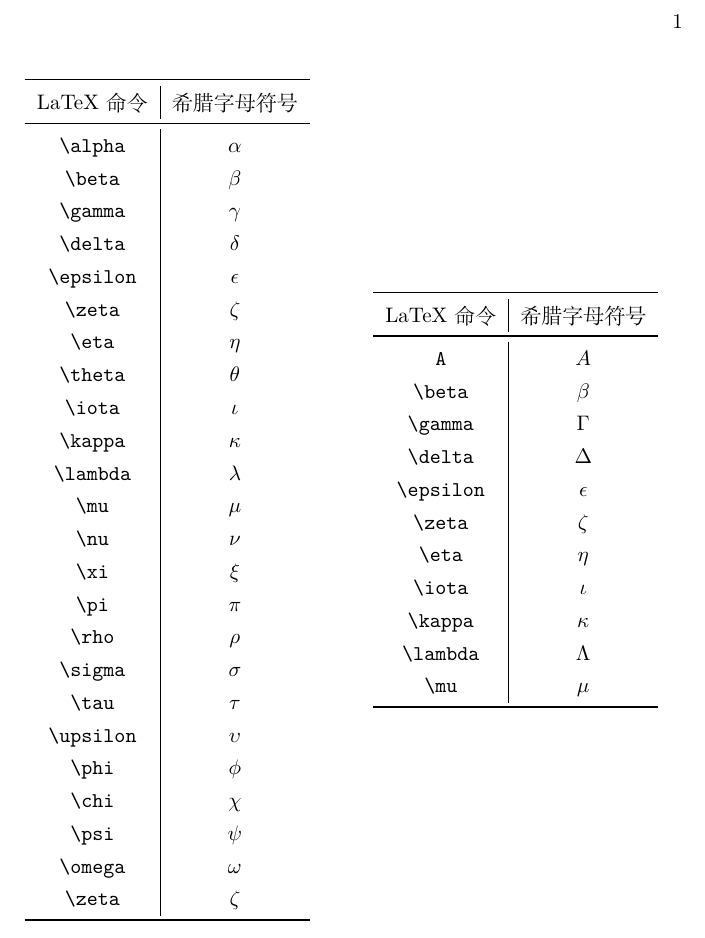
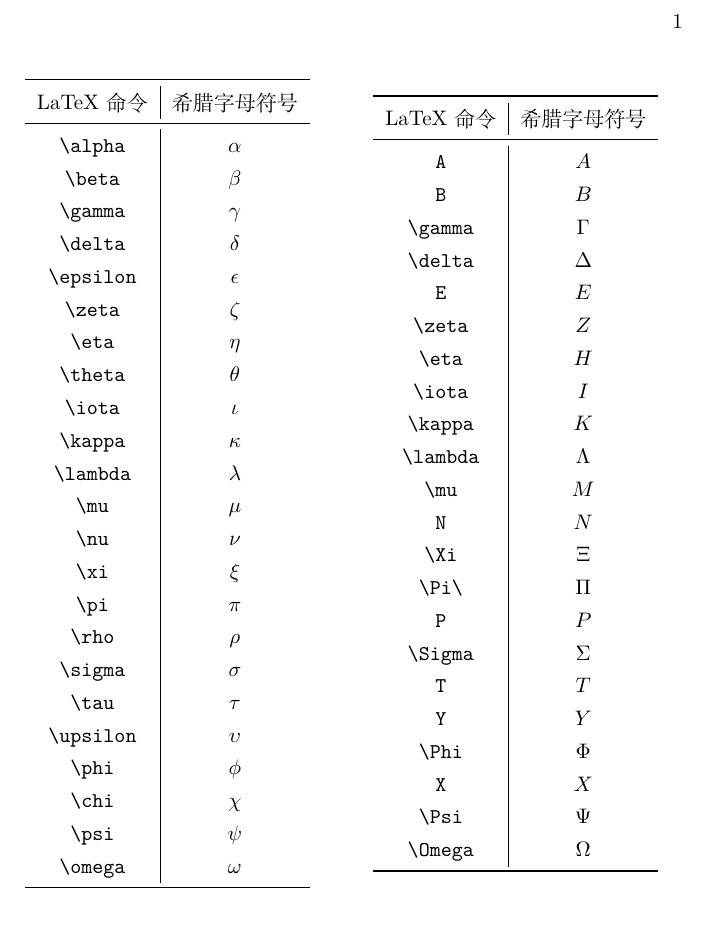
Before and after one commit to cAtPile/LaTeX_learner, a LaTeX document (main.tex): part of the page, cut so that both start at the same text. Compiled offline with XeLaTeX.

Commit message:
大写希腊字母 待修改

```diff
--- a/main.tex
+++ b/main.tex
@@ -32,7 +32,6 @@
 			\verb|\chi|&$\chi$\\
 			\verb|\psi|&$\psi$\\
 			\verb|\omega|&$\omega$\\
-			\verb|\zeta|&$\zeta$\\
 			\bottomrule
 		\end{tabular}
 	\end{minipage}
@@ -44,16 +43,27 @@
 			LaTeX命令 & 希腊字母符号 \\
 			\midrule
 			\verb|A| & $A$ \\
-			\verb|\beta| & $\beta$ \\
+			\verb|B| & $B$ \\
 			\verb|\gamma| & $\Gamma$ \\
 			\verb|\delta| & $\Delta$ \\
-			\verb|\epsilon| & $\epsilon$ \\
-			\verb|\zeta| & $\zeta$ \\
-			\verb|\eta|&$\eta$\\
-			\verb|\iota|&$\iota$\\
-			\verb|\kappa|&$\kappa$\\
+			\verb|E| & $E$ \\
+			\verb|\zeta| & $Z$ \\
+			\verb|\eta|&$H$\\
+			\verb|\iota|&$I$\\
+			\verb|\kappa|&$K$\\
 			\verb|\lambda|&$\Lambda$\\
-			\verb|\mu|&$\mu$\\
+			\verb|\mu|&$M$\\
+			\verb|N|&$N$\\
+			\verb|\Xi|&$\Xi$\\
+			\verb|\Pi\|&$\Pi$\\
+			\verb|P|&$P$\\
+			\verb|\Sigma|&$\Sigma$\\
+			\verb|T|&$T$\\
+			\verb|Y|&$Y$\\
+			\verb|\Phi|&$\Phi$\\
+			\verb|X|&$X$\\
+			\verb|\Psi|&$\Psi$\\
+			\verb|\Omega|&$\Omega$\\
 			\bottomrule
 		\end{tabular}
 	\end{minipage}
```
Also changed, not shown: main.pdf, 2 other files.
